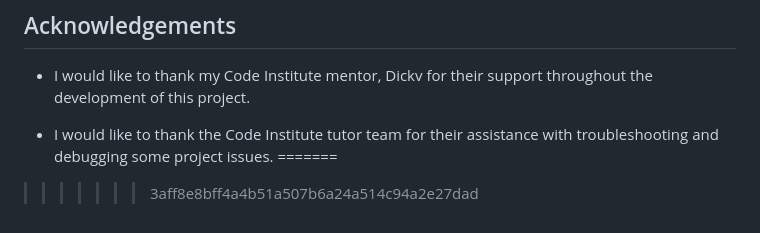
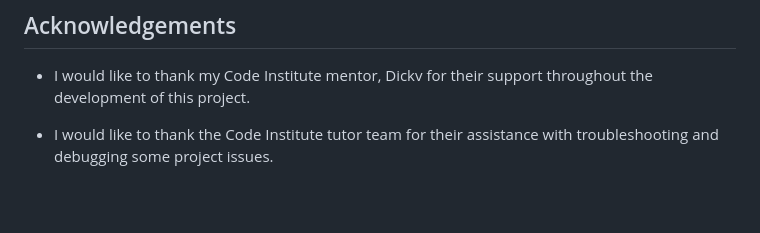
Before and after one commit to Luis-Jones-Coder/MemoryCard, a Markdown page: README.md, the part around the change. Rendered like a GitHub page; blank space fills up the shorter version.

```diff
--- a/README.md
+++ b/README.md
@@ -102,6 +102,3 @@ Monitored console logs and server responses for errors or warnings.
 - I would like to thank my Code Institute mentor, Dickv for their support throughout the development of this project.
 
 - I would like to thank the Code Institute tutor team for their assistance with troubleshooting and debugging some project issues.
-=======
-
->>>>>>> 3aff8e8bff4a4b51a507b6a24a514c94a2e27dad
```
